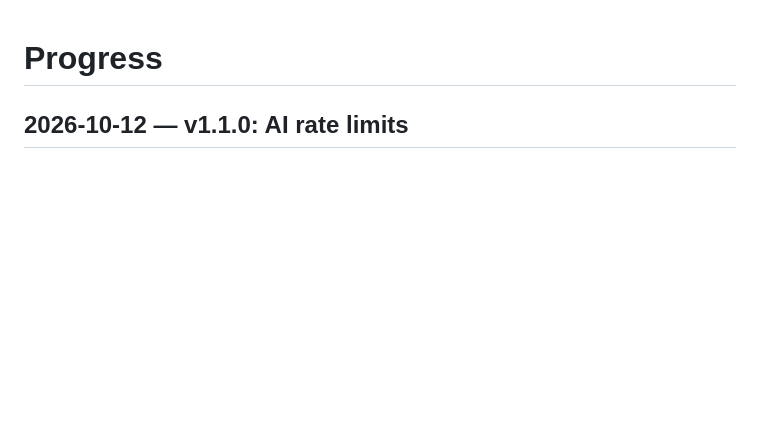
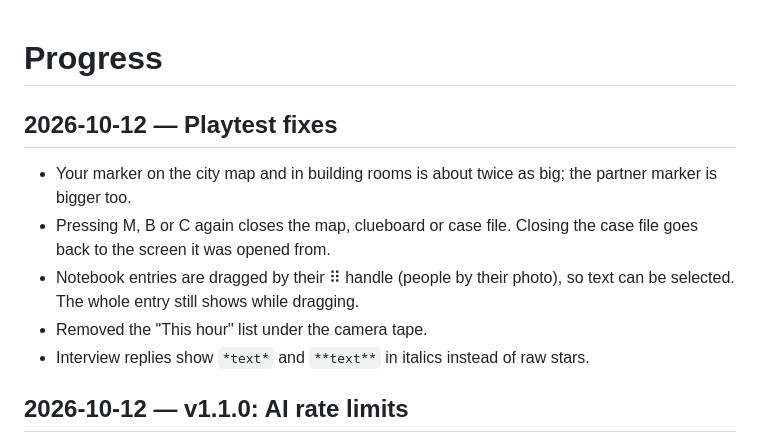
Before and after one commit to DineshBaghelDev/Redacted, a Markdown page: docs/progress.md, the part around the change. Drawn GitHub-style; blank space fills up the shorter version.

Commit message:
Document playtest fixes

```diff
--- a/docs/progress.md
+++ b/docs/progress.md
@@ -1,4 +1,12 @@
 # Progress
+
+## 2026-10-12 — Playtest fixes
+
+- Your marker on the city map and in building rooms is about twice as big; the partner marker is bigger too.
+- Pressing M, B or C again closes the map, clueboard or case file. Closing the case file goes back to the screen it was opened from.
+- Notebook entries are dragged by their ⠿ handle (people by their photo), so text can be selected. The whole entry still shows while dragging.
+- Removed the "This hour" list under the camera tape.
+- Interview replies show `*text*` and `**text**` in italics instead of raw stars.
 
 ## 2026-10-12 — v1.1.0: AI rate limits
 
```
Also changed, not shown: docs/design decisions.md (+7 -0 lines).
